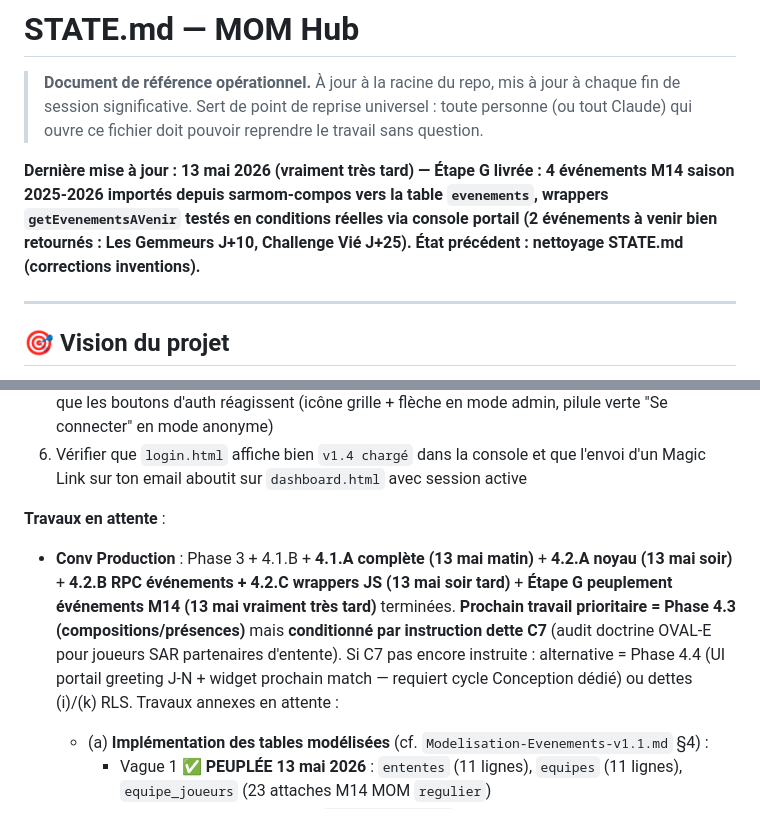
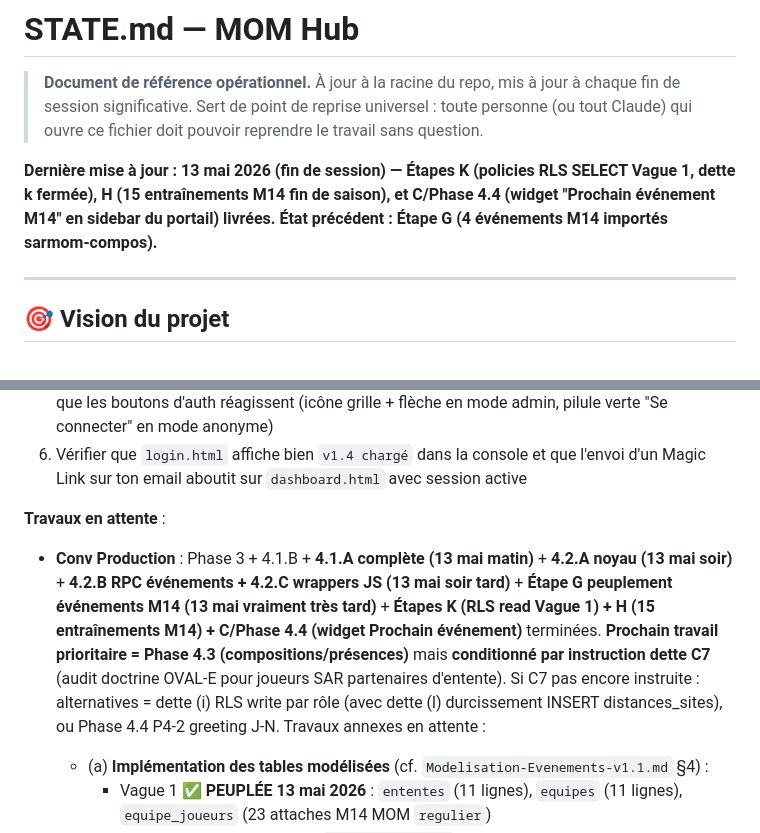
Before and after one commit to Manu-MOM/mom-hub, a Markdown page: STATE.md, 2 parts joined by grey strips. Rendered like a GitHub page.

```diff
--- a/STATE.md
+++ b/STATE.md
@@ -3,7 +3,7 @@
 > **Document de référence opérationnel.** À jour à la racine du repo, mis à jour à chaque fin de session significative.
 > Sert de point de reprise universel : toute personne (ou tout Claude) qui ouvre ce fichier doit pouvoir reprendre le travail sans question.
 
-**Dernière mise à jour : 13 mai 2026 (vraiment très tard) — Étape G livrée : 4 événements M14 saison 2025-2026 importés depuis sarmom-compos vers la table `evenements`, wrappers `getEvenementsAVenir` testés en conditions réelles via console portail (2 événements à venir bien retournés : Les Gemmeurs J+10, Challenge Vié J+25). État précédent : nettoyage STATE.md (corrections inventions).**
+**Dernière mise à jour : 13 mai 2026 (fin de session) — Étapes K (policies RLS SELECT Vague 1, dette k fermée), H (15 entraînements M14 fin de saison), et C/Phase 4.4 (widget "Prochain événement M14" en sidebar du portail) livrées. État précédent : Étape G (4 événements M14 importés sarmom-compos).**
 
 ---
 
@@ -391,7 +417,7 @@ Dossiers clés :
 6. Vérifier que `login.html` affiche bien `v1.4 chargé` dans la console et que l'envoi d'un Magic Link sur ton email aboutit sur `dashboard.html` avec session active
 
 **Travaux en attente** :
-- **Conv Production** : Phase 3 + 4.1.B + **4.1.A complète (13 mai matin)** + **4.2.A noyau (13 mai soir)** + **4.2.B RPC événements + 4.2.C wrappers JS (13 mai soir tard)** + **Étape G peuplement événements M14 (13 mai vraiment très tard)** terminées. **Prochain travail prioritaire = Phase 4.3 (compositions/présences)** mais **conditionné par instruction dette C7** (audit doctrine OVAL-E pour joueurs SAR partenaires d'entente). Si C7 pas encore instruite : alternative = Phase 4.4 (UI portail greeting J-N + widget prochain match — requiert cycle Conception dédié) ou dettes (i)/(k) RLS. Travaux annexes en attente :
+- **Conv Production** : Phase 3 + 4.1.B + **4.1.A complète (13 mai matin)** + **4.2.A noyau (13 mai soir)** + **4.2.B RPC événements + 4.2.C wrappers JS (13 mai soir tard)** + **Étape G peuplement événements M14 (13 mai vraiment très tard)** + **Étapes K (RLS read Vague 1) + H (15 entraînements M14) + C/Phase 4.4 (widget Prochain événement)** terminées. **Prochain travail prioritaire = Phase 4.3 (compositions/présences)** mais **conditionné par instruction dette C7** (audit doctrine OVAL-E pour joueurs SAR partenaires d'entente). Si C7 pas encore instruite : alternatives = dette (i) RLS write par rôle (avec dette (l) durcissement INSERT distances_sites), ou Phase 4.4 P4-2 greeting J-N. Travaux annexes en attente :
   - (a) **Implémentation des tables modélisées** (cf. `Modelisation-Evenements-v1.1.md` §4) :
     - Vague 1 ✅ **PEUPLÉE 13 mai 2026** : `ententes` (11 lignes), `equipes` (11 lignes), `equipe_joueurs` (23 attaches M14 MOM `regulier`)
     - Phase 4.1.B ✅ **TERMINÉE** : `sql/07-sites.sql` (sites + distances_sites créés ; **3 sites MOM en prod** : Brencklé, Clubhouse, Holtzplatz — seuls sites listés dans le sql/07)
```
Also changed, not shown: other parts of STATE.md (+35 -3 lines).
